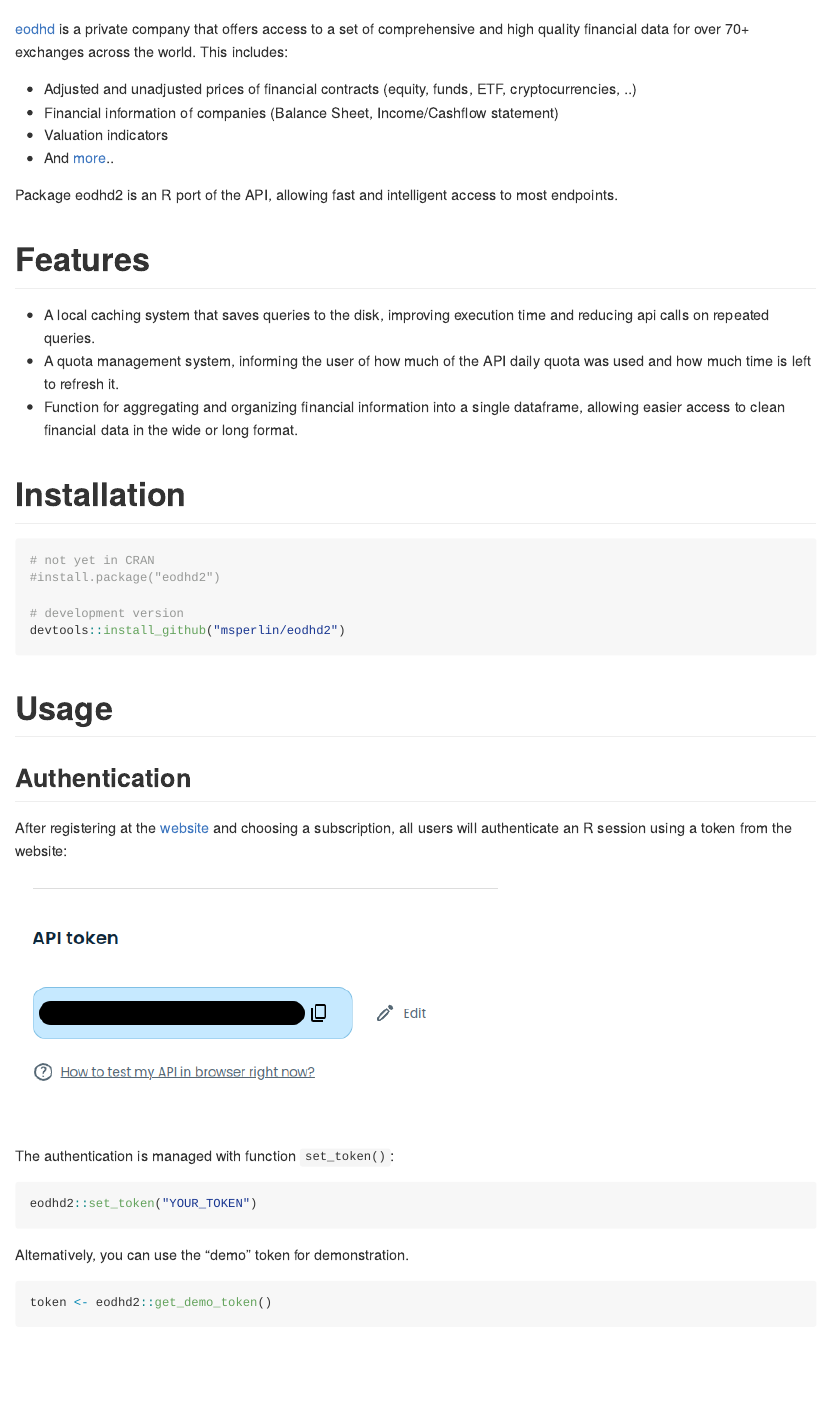
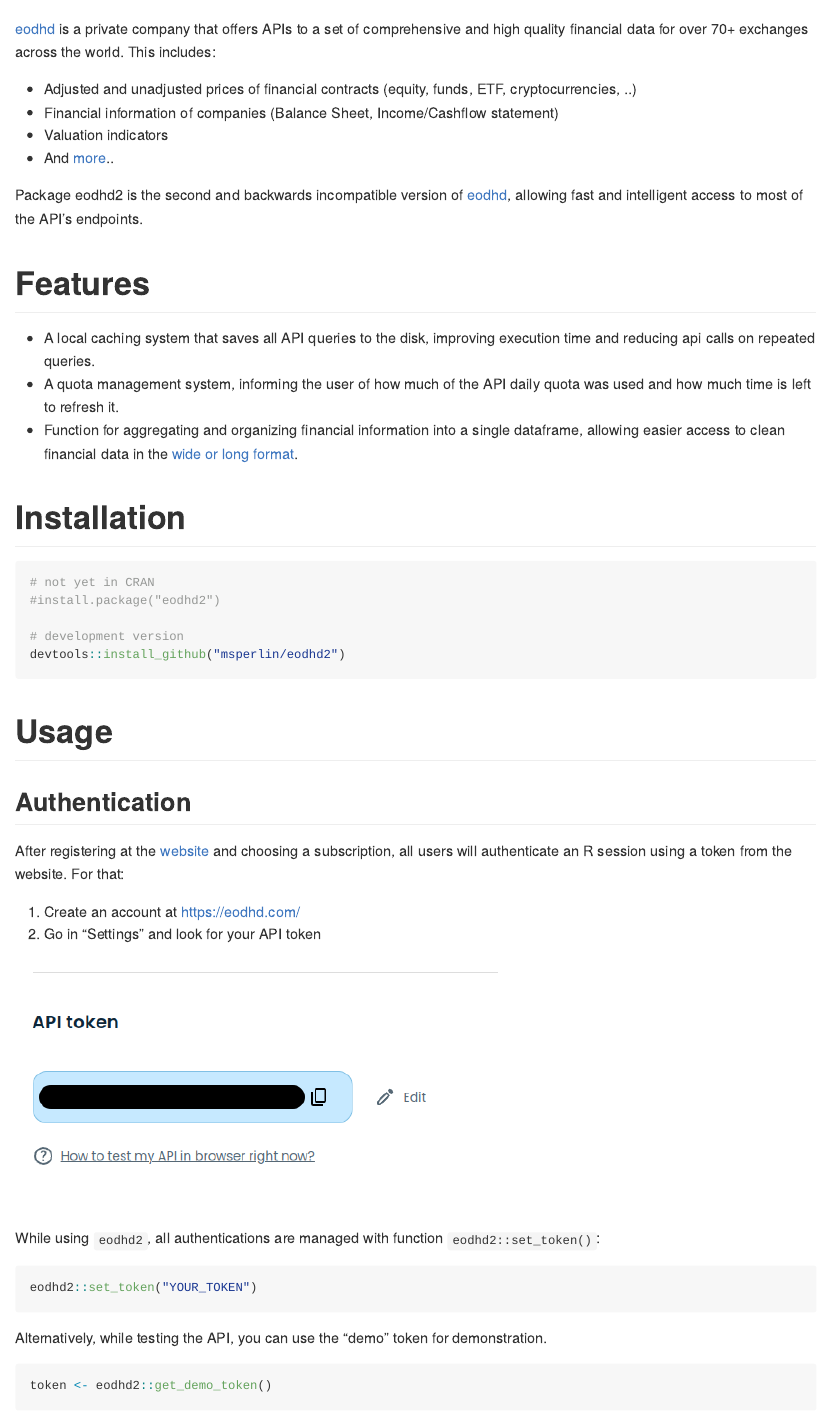
Before and after one commit to EodHistoricalData/R-Library-for-financial-data-2024, an R Markdown document (README.Rmd): the page in a window 1100 px wide, from 440 px down. Rendered offline with R 4.5, knitr and Pandoc, with nearby package versions; some code elsewhere in the file could not run offline; badge pictures from the web are left out.

Commit message:
improving documentation

````diff
--- a/README.Rmd
+++ b/README.Rmd
@@ -22,20 +22,21 @@
 [![codecov](https://codecov.io/github/msperlin/eodhd2/graph/badge.svg?token=9Y5GNHALC4)](https://codecov.io/github/msperlin/eodhd2)
 <!-- badges: end -->
 
-[eodhd](https://eodhd.com/) is a private company that offers access to a set of comprehensive and high quality financial data for over 70+ exchanges across the world. This includes:
+[eodhd](https://eodhd.com/) is a private company that offers APIs to a set of comprehensive and high quality financial data for over 70+ exchanges across the world. This includes:
 
 * Adjusted and unadjusted prices of financial contracts (equity, funds, ETF, cryptocurrencies, ..)
 * Financial information of companies (Balance Sheet, Income/Cashflow statement)
 * Valuation indicators
 * And [more](https://eodhd.com/)..
 
-Package eodhd2 is an R port of the API, allowing fast and intelligent access to most endpoints.
+Package eodhd2 is the second and backwards incompatible version of [eodhd](https://github.com/EodHistoricalData/EODHD-APIs-R-Financial-Library), allowing fast and intelligent access to most of the API's endpoints.
+
 
 # Features
 
-- A local caching system that saves queries to the disk, improving execution time and reducing api calls on repeated queries.
+- A local caching system that saves all API queries to the disk, improving execution time and reducing api calls on repeated queries.
 - A quota management system, informing the user of how much of the API daily quota was used and how much time is left to refresh it.
-- Function for aggregating and organizing financial information into a single dataframe, allowing easier access to clean financial data in the wide or long format.
+- Function for aggregating and organizing financial information into a single dataframe, allowing easier access to clean financial data in the [wide or long format](https://libguides.princeton.edu/R-reshape#:~:text=A%20dataset%20can%20be%20written,repeat%20in%20the%20first%20column.&text=We%20can%20see%20that%20in,value%20in%20the%20first%20column).
 
 
 # Installation
@@ -52,17 +53,20 @@
 
 ## Authentication
 
-After registering at the [website](https://eodhd.com/) and choosing a subscription, all users will authenticate an R session using a token from the website:
+After registering at the [website](https://eodhd.com/) and choosing a subscription, all users will authenticate an R session using a token from the website. For that:
+
+1) Create an account at [https://eodhd.com/](https://eodhd.com/)
+2) Go in "Settings" and look for your API token
 
 ![](inst/extdata/figs/token.png)
 
-The authentication is managed with function `set_token()`:
+While using `eodhd2`, all authentications are managed with function `eodhd2::set_token()`:
 
 ```{r, eval=FALSE}
 eodhd2::set_token("YOUR_TOKEN")
 ```
 
-Alternatively, you can use the "demo" token for demonstration.
+Alternatively, while testing the API, you can use the "demo" token for demonstration.
 
 ```{r, eval=TRUE}
 token <- eodhd2::get_demo_token()
````
Also changed, not shown: R/base-query.R (+1 -1 lines), R/dividends.R (+1 -1 lines), R/exchanges.R (+1 -1 lines), R/fundamentals.R (+1 -1 lines), R/prices.R (+1 -1 lines), R/splits.R (+1 -1 lines), R/tickers.R (+1 -1 lines), R/token.R (+3 -3 lines), README.md, 3 other files.
